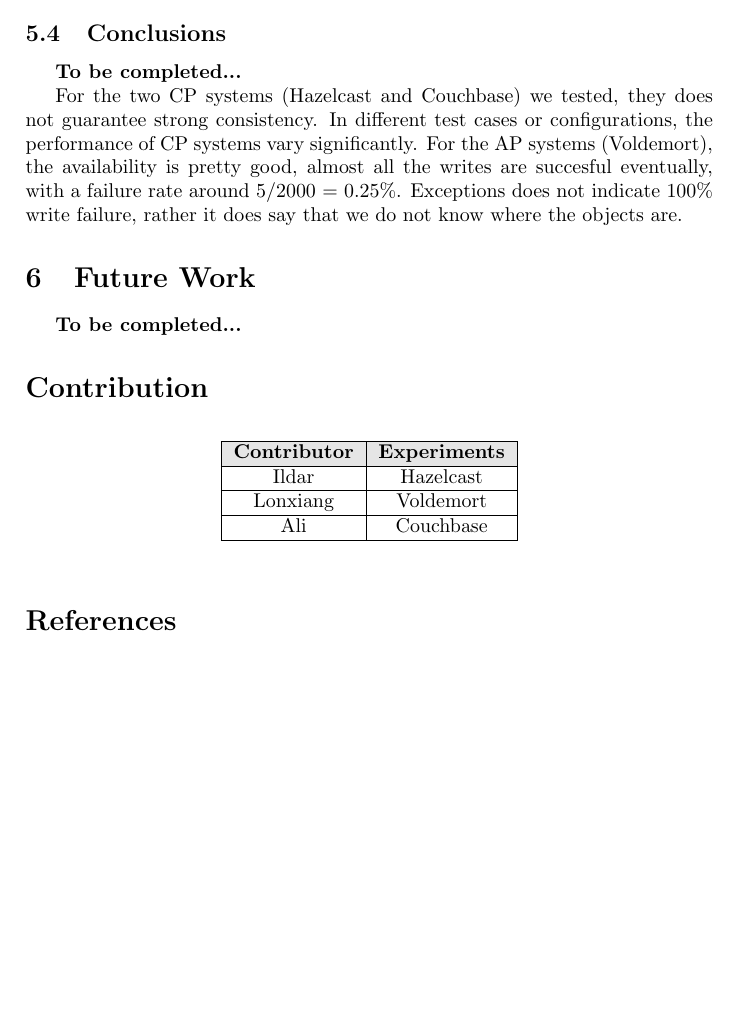
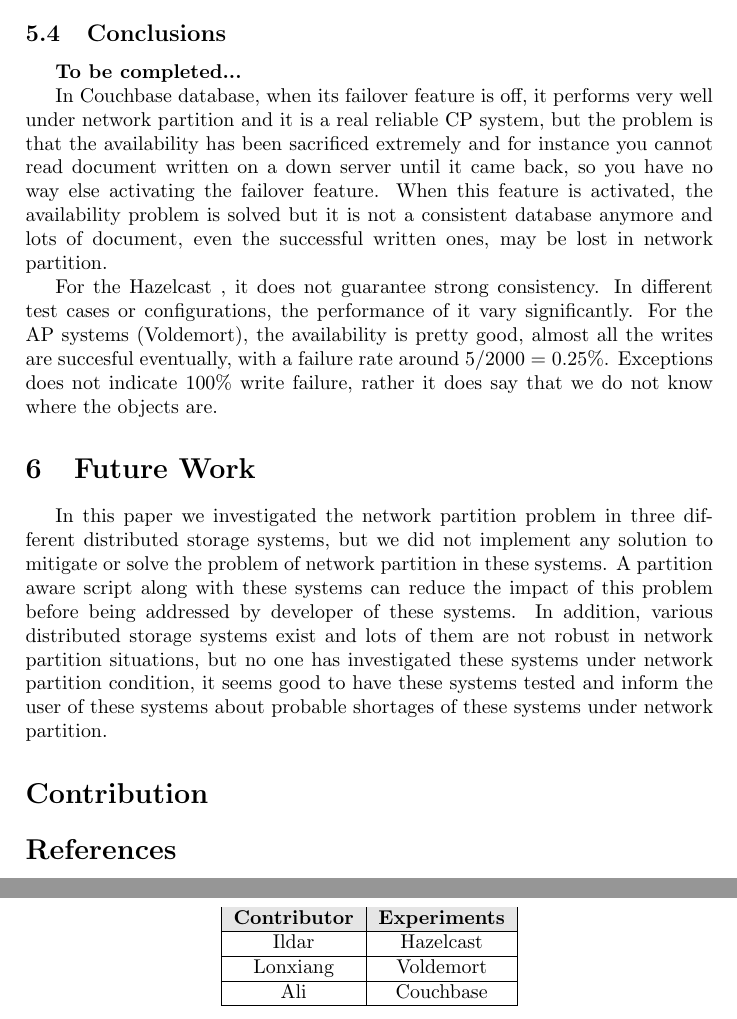
Before and after one commit to ty1er/cs253Project, a LaTeX document (docs/report3.tex): part of page 8 of 8 before the commit and two parts of pages 8 and 9 of 9 after it, the two joined at a grey line, cut so that both start at the same text, the shorter picture padded with empty space. Compiled offline with pdfLaTeX.

Commit message:
Future work & conclusion changed

```diff
--- a/docs/report3.tex
+++ b/docs/report3.tex
@@ -219,14 +221,17 @@
 
 {\bf To be completed...}
 
-For the two CP systems (Hazelcast and Couchbase) we tested, they does not guarantee strong consistency. In different test cases or configurations, the performance of CP systems
+In Couchbase database, when its failover feature is off, it performs very well under network partition and it is a real reliable CP system, but the problem is that the availability has been sacrificed extremely and for instance you cannot read document written on a down server until it came back, so you have no way else activating the failover feature. When this feature is activated, the availability problem is solved but it is not a consistent database anymore and lots of document, even the successful written ones, may be lost in network partition.
+
+For the Hazelcast , it does not guarantee strong consistency. In different test cases or configurations, the performance of it
 vary significantly.
 For the AP systems (Voldemort), the availability is pretty good, almost all the writes are succesful eventually, with a failure rate around 5/2000 = 0.25\%.
 Exceptions does not indicate 100\% write failure, rather it does say that we do not know where the objects are.
 
 \section{Future Work}
+In this paper we investigated the network partition problem in three different distributed storage systems, but we did not implement any solution to mitigate or solve the problem of network partition in these systems. A partition aware script along with these systems can reduce the impact of this problem before being addressed by developer of these systems.
+In addition, various distributed storage systems exist and lots of them are not robust in network partition situations, but no one has investigated these systems under network partition condition, it seems good to have these systems tested and inform the user of these systems about probable shortages of these systems under network partition.
 
-{\bf To be completed...}
 
 \section*{Contribution}
 
```
Also changed, not shown: docs/report3.tex (2 more changed lines).
